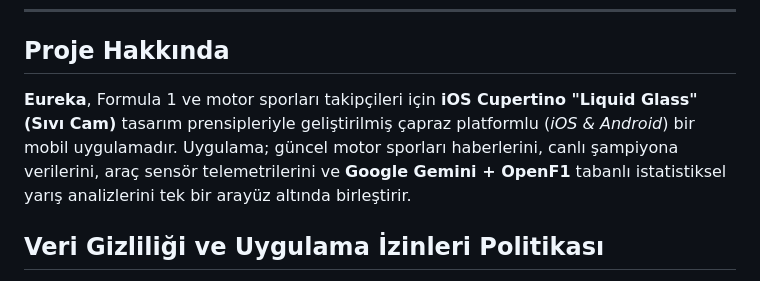
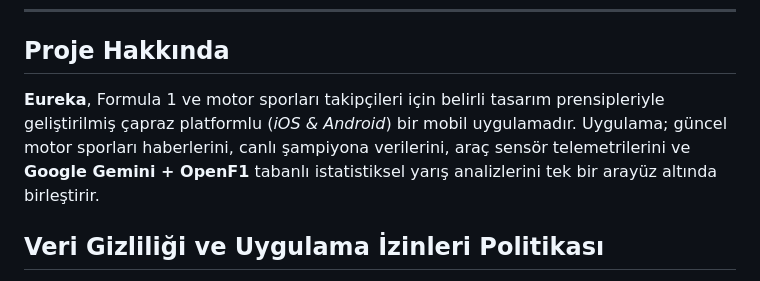
Before and after one commit to sumire4/eureka, a Markdown page: README.md, the part around the change. Rendered like a GitHub page.

```diff
--- a/README.md
+++ b/README.md
@@ -44,7 +44,7 @@
 
 ## Proje Hakkında
 
-**Eureka**, Formula 1 ve motor sporları takipçileri için **iOS Cupertino "Liquid Glass" (Sıvı Cam)** tasarım prensipleriyle geliştirilmiş çapraz platformlu (*iOS & Android*) bir mobil uygulamadır. Uygulama; güncel motor sporları haberlerini, canlı şampiyona verilerini, araç sensör telemetrilerini ve **Google Gemini + OpenF1** tabanlı istatistiksel yarış analizlerini tek bir arayüz altında birleştirir.
+**Eureka**, Formula 1 ve motor sporları takipçileri için belirli tasarım prensipleriyle geliştirilmiş çapraz platformlu (*iOS & Android*) bir mobil uygulamadır. Uygulama; güncel motor sporları haberlerini, canlı şampiyona verilerini, araç sensör telemetrilerini ve **Google Gemini + OpenF1** tabanlı istatistiksel yarış analizlerini tek bir arayüz altında birleştirir.
 
 
 ## Veri Gizliliği ve Uygulama İzinleri Politikası
```
